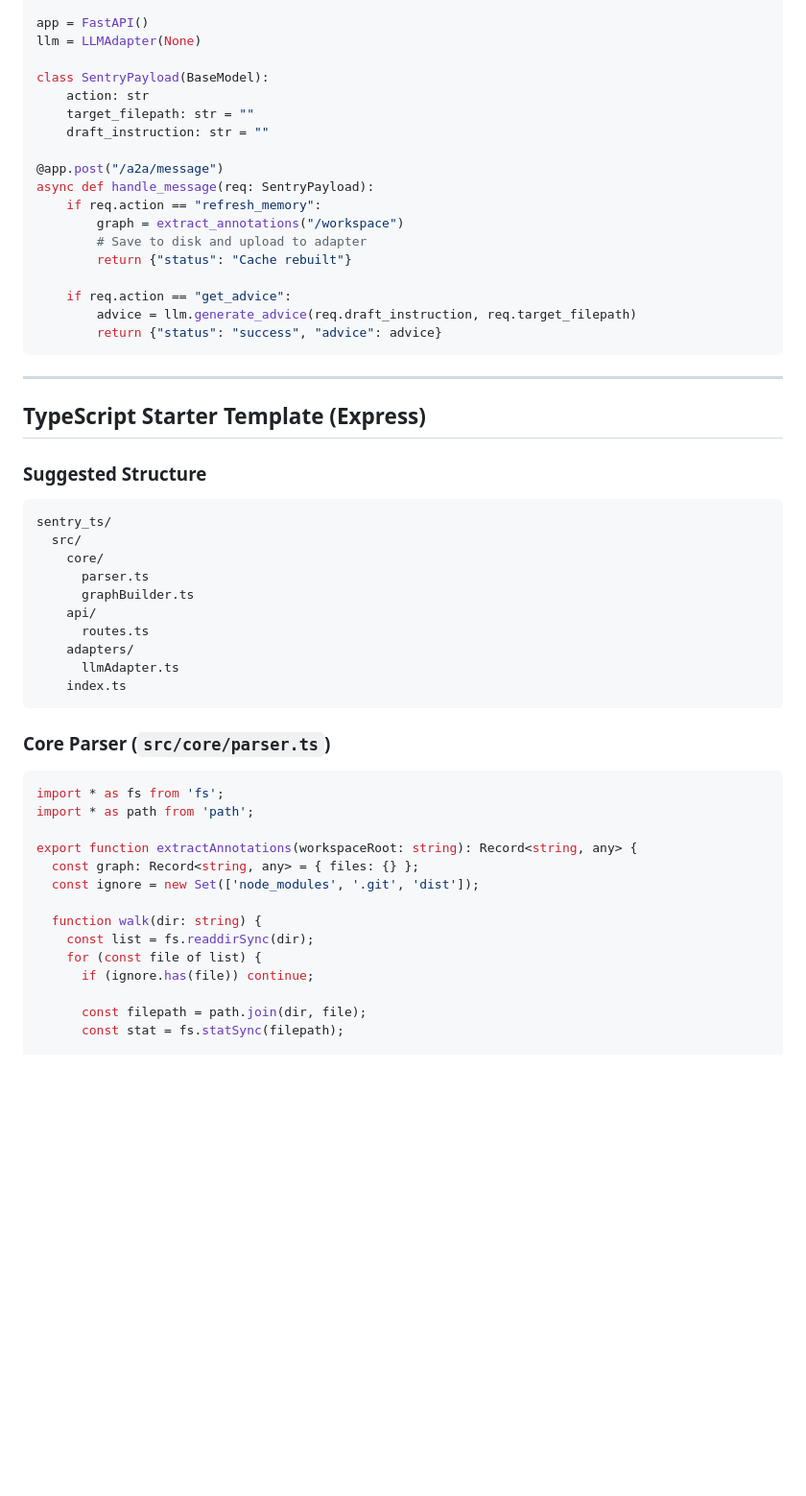
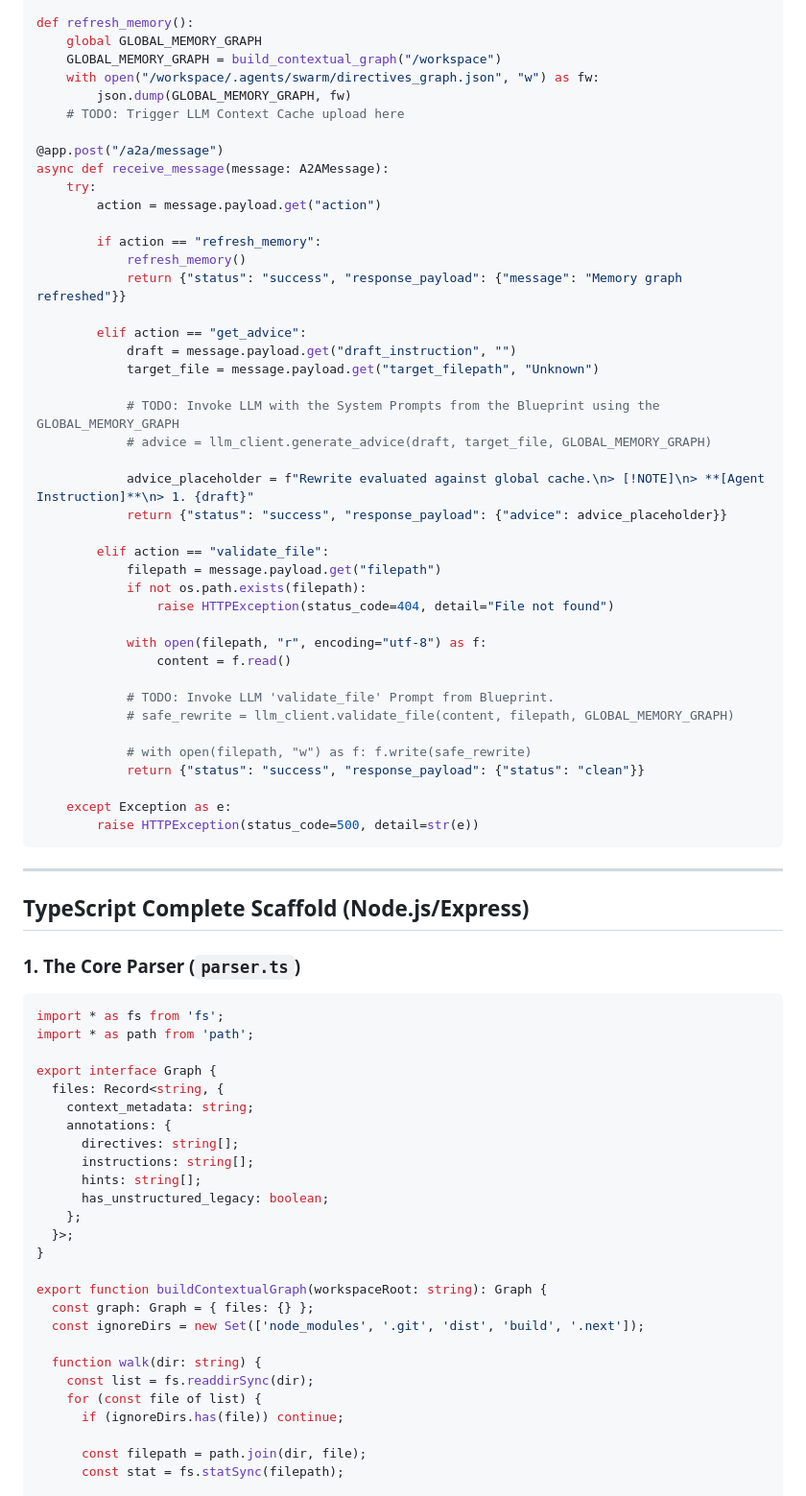
Before and after one commit to WetDogNose/hlbw-ai-hub, a Markdown page: exports/replication/directive-enforcer-replication-starter-templates.md, the part around one of its changes. Shown at 96% size. Rendered like a GitHub page; blank space fills up the shorter version.

````diff
--- a/exports/replication/directive-enforcer-replication-starter-templates.md
+++ b/exports/replication/directive-enforcer-replication-starter-templates.md
@@ -90,55 +88,78 @@ from app.adapters.llm_adapter import LLMAdapter
 
-app = FastAPI()
-llm = LLMAdapter(None)
-
-class SentryPayload(BaseModel):
-    action: str
-    target_filepath: str = ""
-    draft_instruction: str = ""
+def refresh_memory():
+    global GLOBAL_MEMORY_GRAPH
+    GLOBAL_MEMORY_GRAPH = build_contextual_graph("/workspace")
+    with open("/workspace/.agents/swarm/directives_graph.json", "w") as fw:
+        json.dump(GLOBAL_MEMORY_GRAPH, fw)
+    # TODO: Trigger LLM Context Cache upload here
 
 @app.post("/a2a/message")
-async def handle_message(req: SentryPayload):
-    if req.action == "refresh_memory":
-        graph = extract_annotations("/workspace")
-        # Save to disk and upload to adapter
-        return {"status": "Cache rebuilt"}
+async def receive_message(message: A2AMessage):
+    try:
+        action = message.payload.get("action")
 
-    if req.action == "get_advice":
-        advice = llm.generate_advice(req.draft_instruction, req.target_filepath)
-        return {"status": "success", "advice": advice}
+        if action == "refresh_memory":
+            refresh_memory()
+            return {"status": "success", "response_payload": {"message": "Memory graph refreshed"}}
+
+        elif action == "get_advice":
+            draft = message.payload.get("draft_instruction", "")
+            target_file = message.payload.get("target_filepath", "Unknown")
+
+            # TODO: Invoke LLM with the System Prompts from the Blueprint using the GLOBAL_MEMORY_GRAPH
+            # advice = llm_client.generate_advice(draft, target_file, GLOBAL_MEMORY_GRAPH)
+
+            advice_placeholder = f"Rewrite evaluated against global cache.\n> [!NOTE]\n> **[Agent Instruction]**\n> 1. {draft}"
+            return {"status": "success", "response_payload": {"advice": advice_placeholder}}
+
+        elif action == "validate_file":
+            filepath = message.payload.get("filepath")
+            if not os.path.exists(filepath):
+                raise HTTPException(status_code=404, detail="File not found")
+
+            with open(filepath, "r", encoding="utf-8") as f:
+                content = f.read()
+
+            # TODO: Invoke LLM 'validate_file' Prompt from Blueprint.
+            # safe_rewrite = llm_client.validate_file(content, filepath, GLOBAL_MEMORY_GRAPH)
+
+            # with open(filepath, "w") as f: f.write(safe_rewrite)
+            return {"status": "success", "response_payload": {"status": "clean"}}
+
+    except Exception as e:
+        raise HTTPException(status_code=500, detail=str(e))
 ```
 
 ---
 
-## TypeScript Starter Template (Express)
+## TypeScript Complete Scaffold (Node.js/Express)
 
-### Suggested Structure
-```text
-sentry_ts/
-  src/
-    core/
-      parser.ts
-      graphBuilder.ts
-    api/
-      routes.ts
-    adapters/
-      llmAdapter.ts
-    index.ts
-```
+### 1. The Core Parser (`parser.ts`)
 
-### Core Parser (`src/core/parser.ts`)
 ```ts
 import * as fs from 'fs';
 import * as path from 'path';
 
-export function extractAnnotations(workspaceRoot: string): Record<string, any> {
-  const graph: Record<string, any> = { files: {} };
-  const ignore = new Set(['node_modules', '.git', 'dist']);
+export interface Graph {
+  files: Record<string, {
+    context_metadata: string;
+    annotations: {
+      directives: string[];
+      instructions: string[];
+      hints: string[];
+      has_unstructured_legacy: boolean;
+    };
+  }>;
+}
+
+export function buildContextualGraph(workspaceRoot: string): Graph {
+  const graph: Graph = { files: {} };
+  const ignoreDirs = new Set(['node_modules', '.git', 'dist', 'build', '.next']);
 
   function walk(dir: string) {
     const list = fs.readdirSync(dir);
     for (const file of list) {
-      if (ignore.has(file)) continue;
+      if (ignoreDirs.has(file)) continue;
 
       const filepath = path.join(dir, file);
       const stat = fs.statSync(filepath);
````
Also changed, not shown: other parts of exports/replication/directive-enforcer-replication-starter-templates.md (+112 -79 lines), exports/replication/directive-enforcer-replication-blueprint.md (+108 -75 lines), 1 other file.
